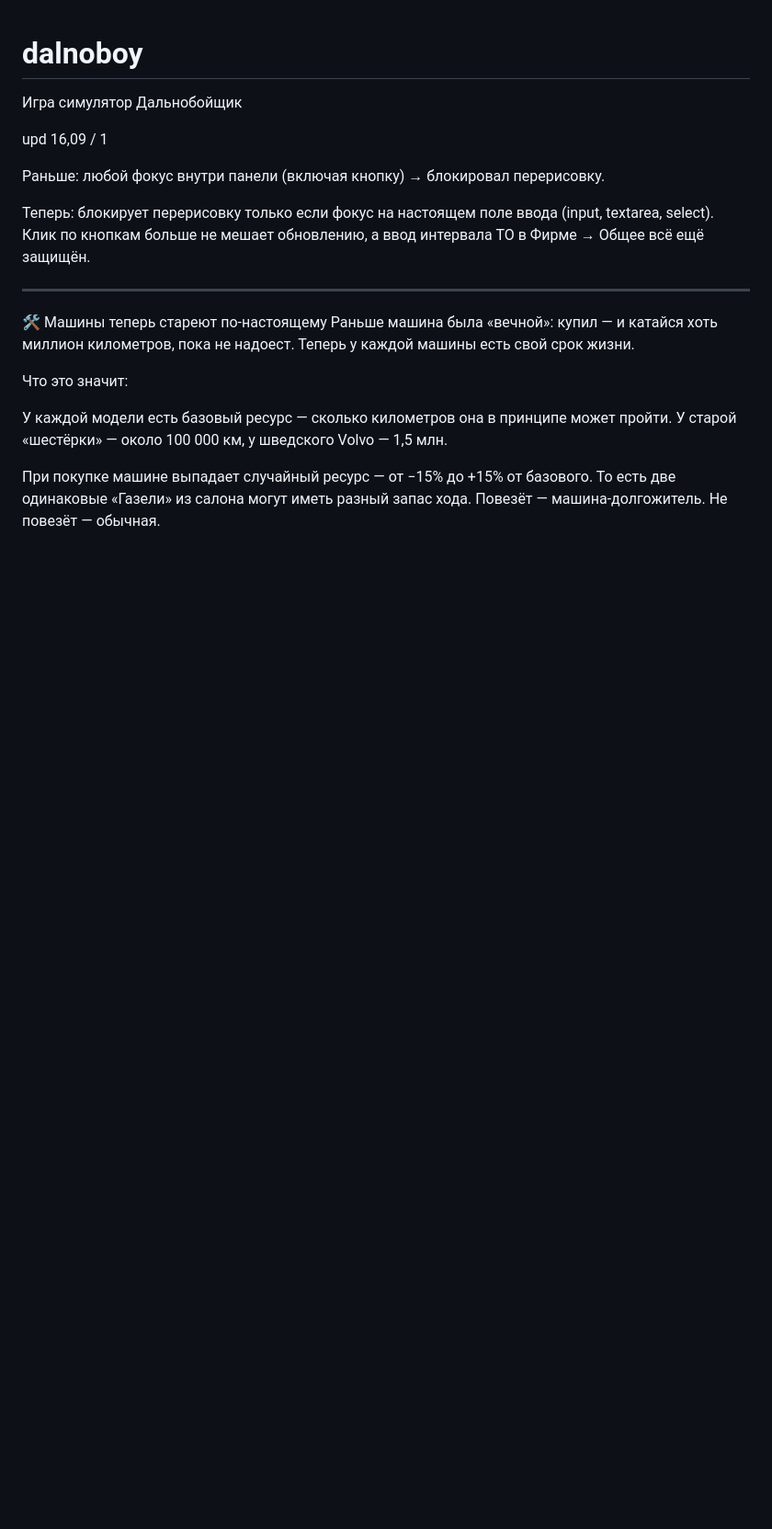
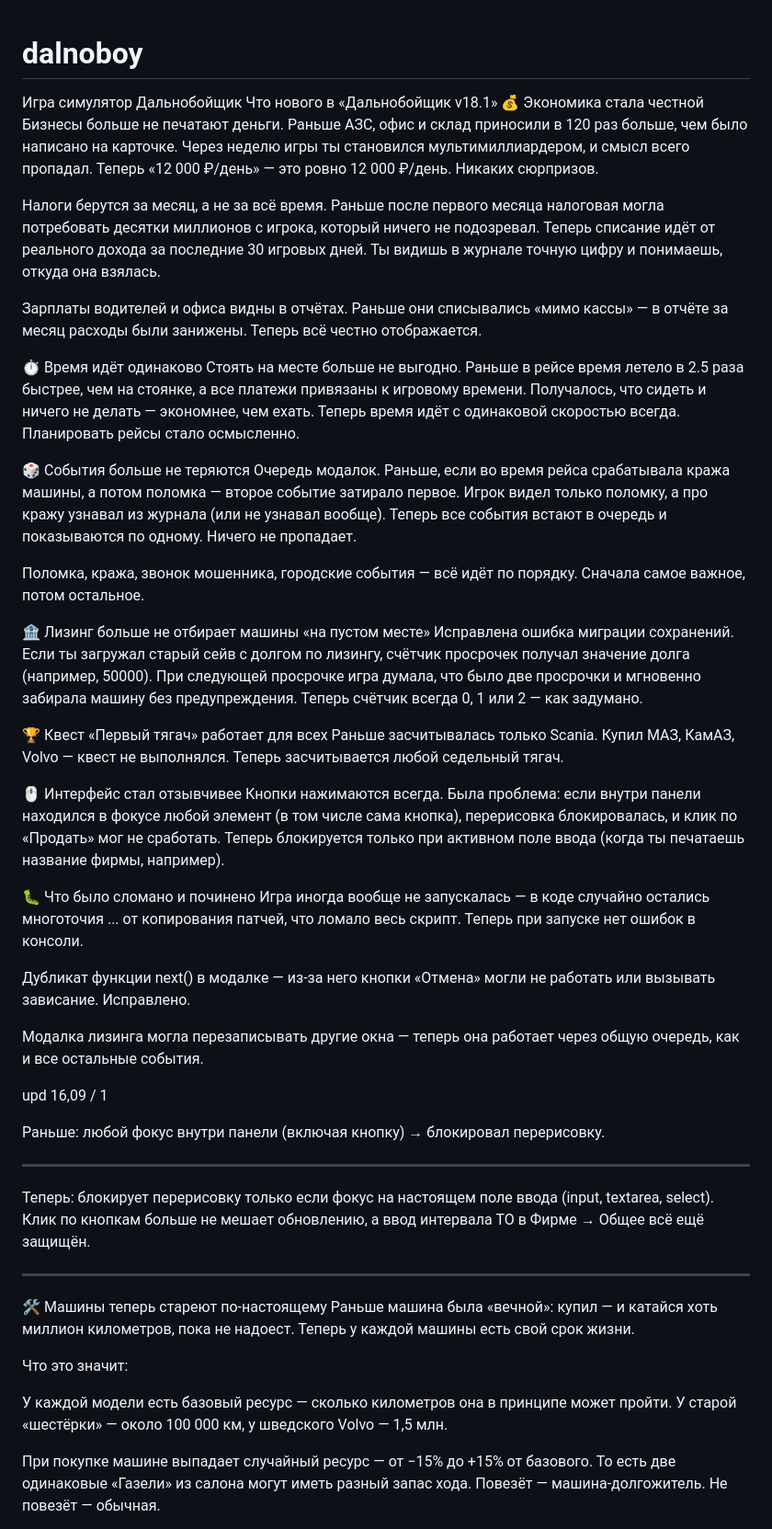
Before and after one commit to Dalnoboyshik/dalnoboy, a Markdown page: README.md, the part around the change. Shown at 92% size. Drawn GitHub-style; blank space fills up the shorter version.

```diff
--- a/README.md
+++ b/README.md
@@ -1,11 +1,41 @@
 # dalnoboy
 Игра симулятор Дальнобойщик
+Что нового в «Дальнобойщик v18.1»
+💰 Экономика стала честной
+Бизнесы больше не печатают деньги. Раньше АЗС, офис и склад приносили в 120 раз больше, чем было написано на карточке. Через неделю игры ты становился мультимиллиардером, и смысл всего пропадал. Теперь «12 000 ₽/день» — это ровно 12 000 ₽/день. Никаких сюрпризов.
 
+Налоги берутся за месяц, а не за всё время. Раньше после первого месяца налоговая могла потребовать десятки миллионов с игрока, который ничего не подозревал. Теперь списание идёт от реального дохода за последние 30 игровых дней. Ты видишь в журнале точную цифру и понимаешь, откуда она взялась.
+
+Зарплаты водителей и офиса видны в отчётах. Раньше они списывались «мимо кассы» — в отчёте за месяц расходы были занижены. Теперь всё честно отображается.
+
+⏱️ Время идёт одинаково
+Стоять на месте больше не выгодно. Раньше в рейсе время летело в 2.5 раза быстрее, чем на стоянке, а все платежи привязаны к игровому времени. Получалось, что сидеть и ничего не делать — экономнее, чем ехать. Теперь время идёт с одинаковой скоростью всегда. Планировать рейсы стало осмысленно.
+
+🎲 События больше не теряются
+Очередь модалок. Раньше, если во время рейса срабатывала кража машины, а потом поломка — второе событие затирало первое. Игрок видел только поломку, а про кражу узнавал из журнала (или не узнавал вообще). Теперь все события встают в очередь и показываются по одному. Ничего не пропадает.
+
+Поломка, кража, звонок мошенника, городские события — всё идёт по порядку. Сначала самое важное, потом остальное.
+
+🏦 Лизинг больше не отбирает машины «на пустом месте»
+Исправлена ошибка миграции сохранений. Если ты загружал старый сейв с долгом по лизингу, счётчик просрочек получал значение долга (например, 50000). При следующей просрочке игра думала, что было две просрочки и мгновенно забирала машину без предупреждения. Теперь счётчик всегда 0, 1 или 2 — как задумано.
+
+🏆 Квест «Первый тягач» работает для всех
+Раньше засчитывалась только Scania. Купил МАЗ, КамАЗ, Volvo — квест не выполнялся. Теперь засчитывается любой седельный тягач.
+
+🖱️ Интерфейс стал отзывчивее
+Кнопки нажимаются всегда. Была проблема: если внутри панели находился в фокусе любой элемент (в том числе сама кнопка), перерисовка блокировалась, и клик по «Продать» мог не сработать. Теперь блокируется только при активном поле ввода (когда ты печатаешь название фирмы, например).
+
+🐛 Что было сломано и починено
+Игра иногда вообще не запускалась — в коде случайно остались многоточия ... от копирования патчей, что ломало весь скрипт. Теперь при запуске нет ошибок в консоли.
+
+Дубликат функции next() в модалке — из-за него кнопки «Отмена» могли не работать или вызывать зависание. Исправлено.
+
+Модалка лизинга могла перезаписывать другие окна — теперь она работает через общую очередь, как и все остальные события.
 
 upd 16,09 / 1
 
 Раньше: любой фокус внутри панели (включая кнопку) → блокировал перерисовку.
-
+_____________________________________________________________________________________________________________________________________________________________________________________________________________________________
 Теперь: блокирует перерисовку только если фокус на настоящем поле ввода (input, textarea, select). Клик по кнопкам больше не мешает обновлению, а ввод интервала ТО в Фирме → Общее всё ещё защищён.
 _____________________________________________________________________________________________________________________________________________________________________________________________________________________________
 🛠 Машины теперь стареют по-настоящему
```
